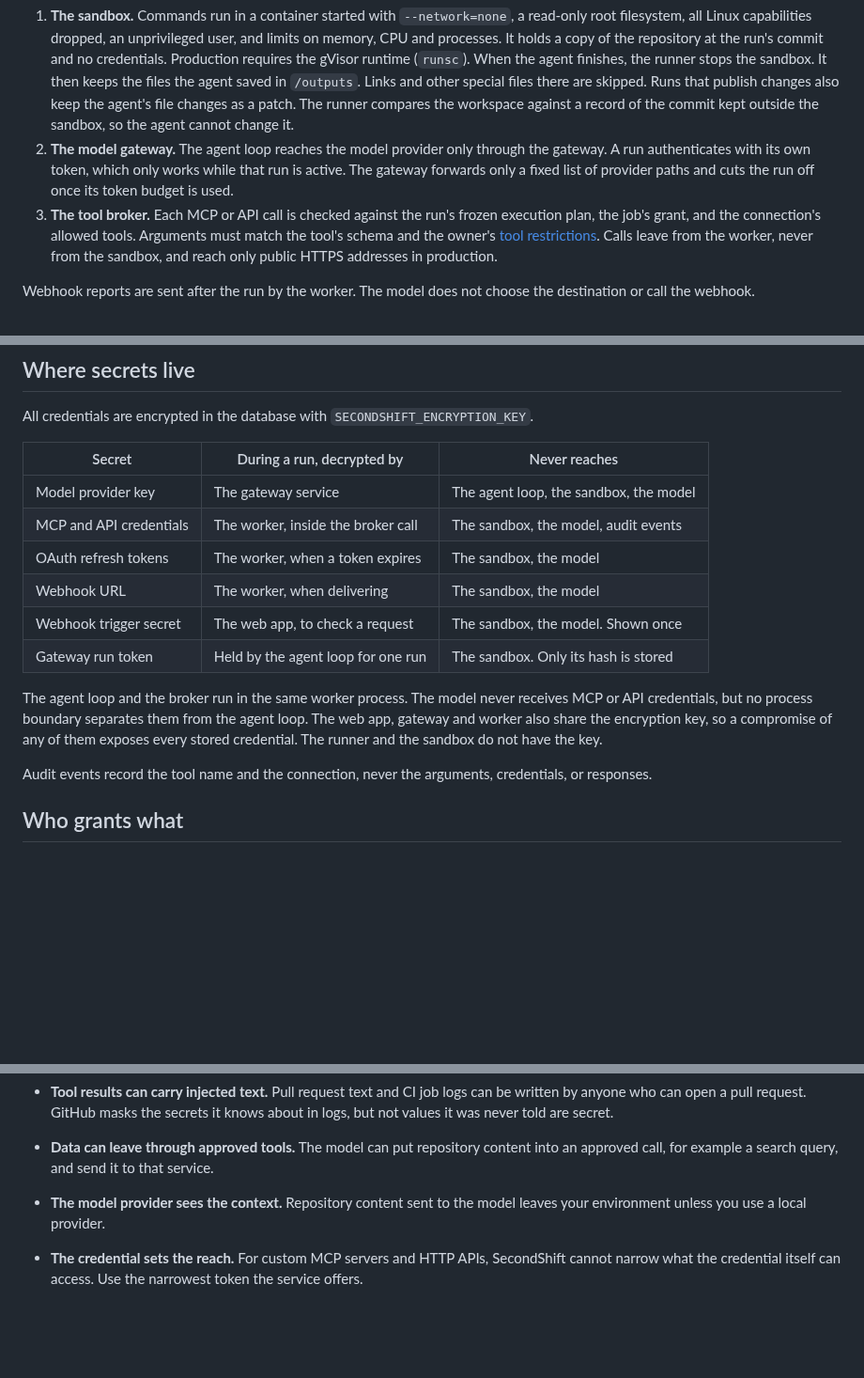
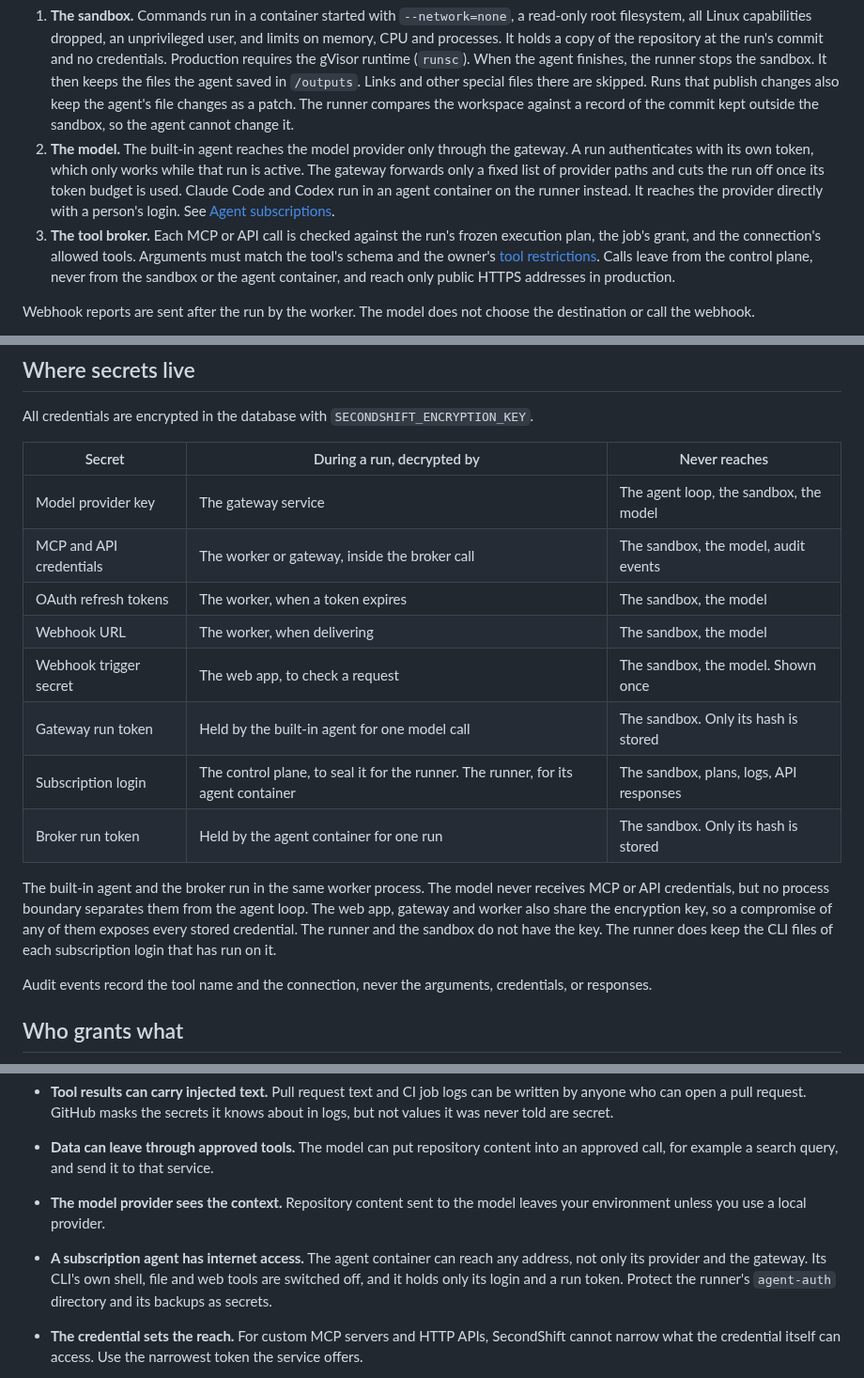
Before and after one commit to piotrekno1/second-shift, a Markdown page: docs/security-model.md, 3 parts joined by grey strips. Shown at 94% size. Rendered like a GitHub page; blank space fills up the shorter version.

Commit message:
Cover subscription agents in the security model
Claude Code and Codex reach their provider directly and call tools through
the gateway. List their login and broker token, and the agent container's
internet access as a remaining risk.

Co-Authored-By: Claude Opus 5.5 <noreply@anthropic.com>

```diff
--- a/docs/security-model.md
+++ b/docs/security-model.md
@@ -40,15 +40,19 @@ A run can use three things. Nothing else is reachable from it.
    the agent's file changes as a patch. The runner compares the workspace
    against a record of the commit kept outside the sandbox, so the agent cannot
    change it.
-2. **The model gateway.** The agent loop reaches the model provider only
-   through the gateway. A run authenticates with its own token, which only
-   works while that run is active. The gateway forwards only a fixed list of
-   provider paths and cuts the run off once its token budget is used.
+2. **The model.** The built-in agent reaches the model provider only through
+   the gateway. A run authenticates with its own token, which only works while
+   that run is active. The gateway forwards only a fixed list of provider paths
+   and cuts the run off once its token budget is used. Claude Code and Codex
+   run in an agent container on the runner instead. It reaches the provider
+   directly with a person's login. See
+   [Agent subscriptions](agent-subscriptions.md).
 3. **The tool broker.** Each MCP or API call is checked against the run's frozen
    execution plan, the job's grant, and the connection's allowed tools.
    Arguments must match the tool's schema and the owner's
-   [tool restrictions](#tool-restrictions). Calls leave from the worker, never
-   from the sandbox, and reach only public HTTPS addresses in production.
+   [tool restrictions](#tool-restrictions). Calls leave from the control
+   plane, never from the sandbox or the agent container, and reach only public
+   HTTPS addresses in production.
 
 Webhook reports are sent after the run by the worker. The model does not choose
 the destination or call the webhook.
@@ -68,17 +72,20 @@ All credentials are encrypted in the database with `SECONDSHIFT_ENCRYPTION_KEY`.
 | Secret | During a run, decrypted by | Never reaches |
 | --- | --- | --- |
 | Model provider key | The gateway service | The agent loop, the sandbox, the model |
-| MCP and API credentials | The worker, inside the broker call | The sandbox, the model, audit events |
+| MCP and API credentials | The worker or gateway, inside the broker call | The sandbox, the model, audit events |
 | OAuth refresh tokens | The worker, when a token expires | The sandbox, the model |
 | Webhook URL | The worker, when delivering | The sandbox, the model |
 | Webhook trigger secret | The web app, to check a request | The sandbox, the model. Shown once |
-| Gateway run token | Held by the agent loop for one run | The sandbox. Only its hash is stored |
+| Gateway run token | Held by the built-in agent for one model call | The sandbox. Only its hash is stored |
+| Subscription login | The control plane, to seal it for the runner. The runner, for its agent container | The sandbox, plans, logs, API responses |
+| Broker run token | Held by the agent container for one run | The sandbox. Only its hash is stored |
 
-The agent loop and the broker run in the same worker process. The model never
-receives MCP or API credentials, but no process boundary separates them from
-the agent loop. The web app, gateway and worker also share the encryption key,
-so a compromise of any of them exposes every stored credential. The runner and
-the sandbox do not have the key.
+The built-in agent and the broker run in the same worker process. The model
+never receives MCP or API credentials, but no process boundary separates them
+from the agent loop. The web app, gateway and worker also share the encryption
+key, so a compromise of any of them exposes every stored credential. The runner
+and the sandbox do not have the key. The runner does keep the CLI files of each
+subscription login that has run on it.
 
 Audit events record the tool name and the connection, never the arguments,
 credentials, or responses.
@@ -185,6 +192,11 @@ the `#alerts` and `#ops` channels.
   that service.
 - **The model provider sees the context.** Repository content sent to the model
   leaves your environment unless you use a local provider.
+- **A subscription agent has internet access.** The agent container can reach
+  any address, not only its provider and the gateway. Its CLI's own shell,
+  file and web tools are switched off, and it holds only its login and a run
+  token. Protect the runner's `agent-auth` directory and its backups as
+  secrets.
 - **The credential sets the reach.** For custom MCP servers and HTTP APIs,
   SecondShift cannot narrow what the credential itself can access. Use the
   narrowest token the service offers.
```
Also changed, not shown: README.md (+1 -1 lines).
